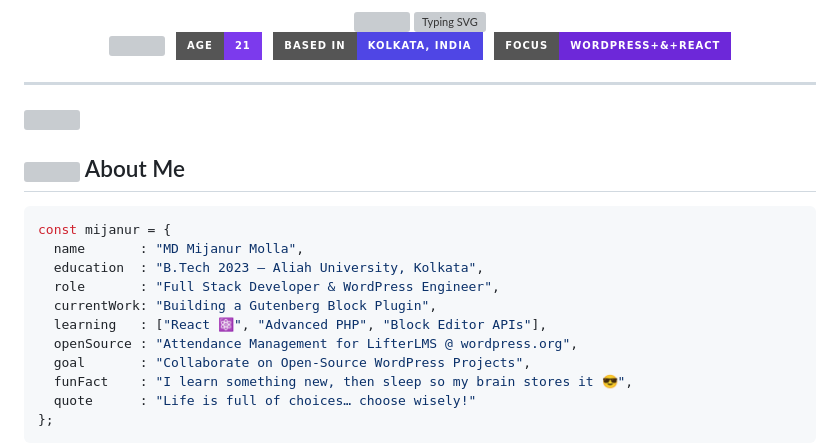
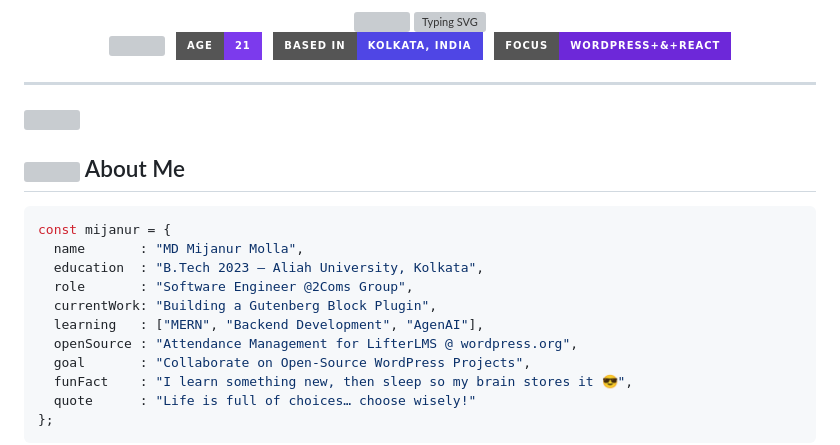
Before and after one commit to TheMijanur-9292/TheMijanur-9292, a Markdown page: README.md, the part around one of its changes. GitHub-like rendering; badges without logos; grey boxes are pictures that could not be loaded.

Commit message:
Revise README with new role and learning topics
Updated personal information and skills in README.

```diff
--- a/README.md
+++ b/README.md
@@ -34,9 +34,9 @@
 const mijanur = {
   name       : "MD Mijanur Molla",
   education  : "B.Tech 2023 — Aliah University, Kolkata",
-  role       : "Full Stack Developer & WordPress Engineer",
+  role       : "Software Engineer @2Coms Group",
   currentWork: "Building a Gutenberg Block Plugin",
-  learning   : ["React ⚛️", "Advanced PHP", "Block Editor APIs"],
+  learning   : ["MERN", "Backend Development", "AgenAI"],
   openSource : "Attendance Management for LifterLMS @ wordpress.org",
   goal       : "Collaborate on Open-Source WordPress Projects",
   funFact    : "I learn something new, then sleep so my brain stores it 😎",
```
Also changed, not shown: other parts of README.md (+3 -3 lines).
